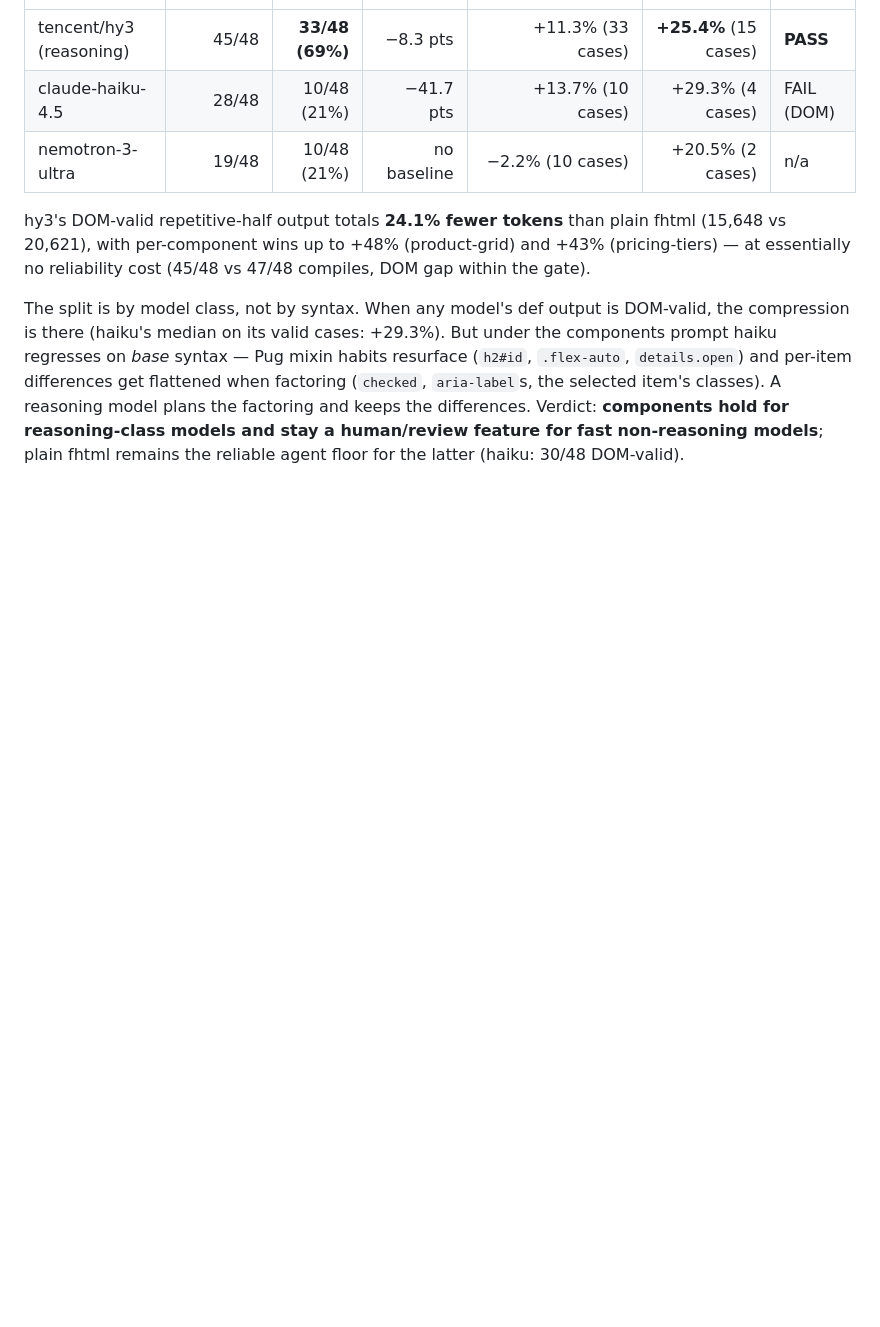
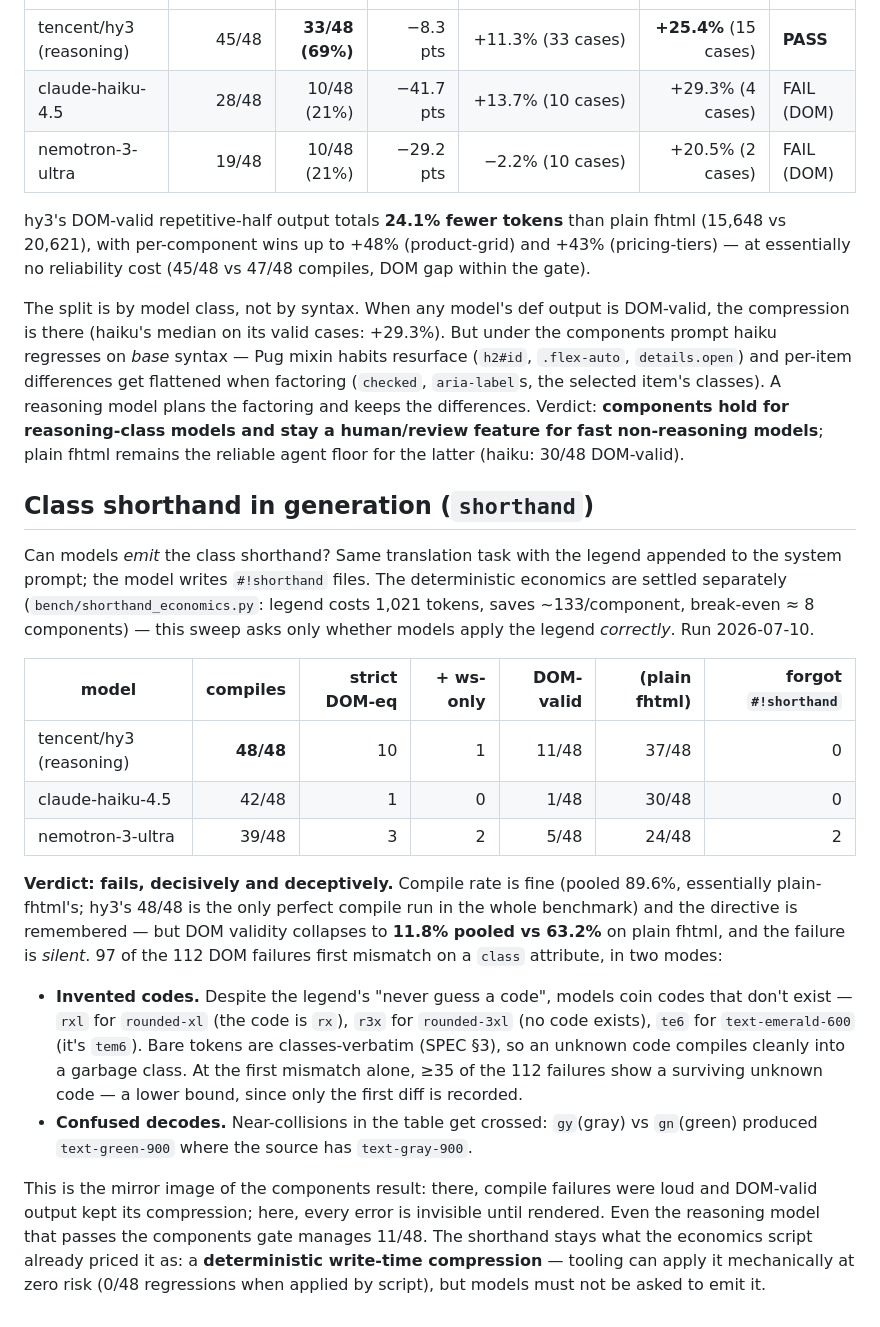
Before and after one commit to nft/fhtml, a Markdown page: bench/RESULTS.md, the part around one of its changes. GitHub-like rendering; blank space fills up the shorter version.

Commit message:
bench: write the shorthand-emission verdict and the four-model tables.

```diff
--- a/bench/RESULTS.md
+++ b/bench/RESULTS.md
@@ -108,7 +113,7 @@ DOM-valid output — shrinking by dropping elements is not compression. Run 2026
 |-------|---------:|----------:|---------------:|-------------------------------:|----------------:|------|
 | tencent/hy3 (reasoning) | 45/48 | **33/48 (69%)** | −8.3 pts | +11.3% (33 cases) | **+25.4%** (15 cases) | **PASS** |
 | claude-haiku-4.5 | 28/48 | 10/48 (21%) | −41.7 pts | +13.7% (10 cases) | +29.3% (4 cases) | FAIL (DOM) |
-| nemotron-3-ultra | 19/48 | 10/48 (21%) | no baseline | −2.2% (10 cases) | +20.5% (2 cases) | n/a |
+| nemotron-3-ultra | 19/48 | 10/48 (21%) | −29.2 pts | −2.2% (10 cases) | +20.5% (2 cases) | FAIL (DOM) |
 
 hy3's DOM-valid repetitive-half output totals **24.1% fewer tokens** than plain fhtml
 (15,648 vs 20,621), with per-component wins up to +48% (product-grid) and +43%
@@ -123,3 +128,40 @@ components prompt haiku regresses on *base* syntax — Pug mixin habits resurfac
 factoring and keeps the differences. Verdict: **components hold for reasoning-class
 models and stay a human/review feature for fast non-reasoning models**; plain fhtml
 remains the reliable agent floor for the latter (haiku: 30/48 DOM-valid).
+
+## Class shorthand in generation (`shorthand`)
+
+Can models *emit* the class shorthand?
+Same translation task with the legend appended to the system prompt; the model writes
+`#!shorthand` files. The deterministic economics are settled separately
+(`bench/shorthand_economics.py`: legend costs 1,021 tokens, saves ~133/component,
+break-even ≈ 8 components) — this sweep asks only whether models apply the legend
+*correctly*. Run 2026-07-10.
+
+| model | compiles | strict DOM-eq | + ws-only | DOM-valid | (plain fhtml) | forgot `#!shorthand` |
+|-------|---------:|--------------:|----------:|----------:|--------------:|---------------------:|
+| tencent/hy3 (reasoning) | **48/48** | 10 | 1 | 11/48 | 37/48 | 0 |
+| claude-haiku-4.5 | 42/48 | 1 | 0 | 1/48 | 30/48 | 0 |
+| nemotron-3-ultra | 39/48 | 3 | 2 | 5/48 | 24/48 | 2 |
+
+**Verdict: fails, decisively and deceptively.** Compile rate is fine (pooled 89.6%,
+essentially plain-fhtml's; hy3's 48/48 is the only perfect compile run in the whole
+benchmark) and the directive is remembered — but DOM validity collapses to **11.8%
+pooled vs 63.2%** on plain fhtml, and the failure is *silent*. 97 of the 112 DOM
+failures first mismatch on a `class` attribute, in two modes:
+
+- **Invented codes.** Despite the legend's "never guess a code", models coin codes that
+  don't exist — `rxl` for `rounded-xl` (the code is `rx`), `r3x` for `rounded-3xl` (no
+  code exists), `te6` for `text-emerald-600` (it's `tem6`). Bare tokens are
+  classes-verbatim (SPEC §3), so an unknown code compiles cleanly into a garbage class.
+  At the first mismatch alone, ≥35 of the 112 failures show a surviving unknown code —
+  a lower bound, since only the first diff is recorded.
+- **Confused decodes.** Near-collisions in the table get crossed: `gy`(gray) vs
+  `gn`(green) produced `text-green-900` where the source has `text-gray-900`.
+
+This is the mirror image of the components result: there, compile failures were loud
+and DOM-valid output kept its compression; here, every error is invisible until
+rendered. Even the reasoning model that passes the components gate manages 11/48. The
+shorthand stays what the economics script already priced it as: a **deterministic
+write-time compression** — tooling can apply it mechanically at zero risk (0/48
+regressions when applied by script), but models must not be asked to emit it.
```
Also changed, not shown: other parts of bench/RESULTS.md (+8 -3 lines).
